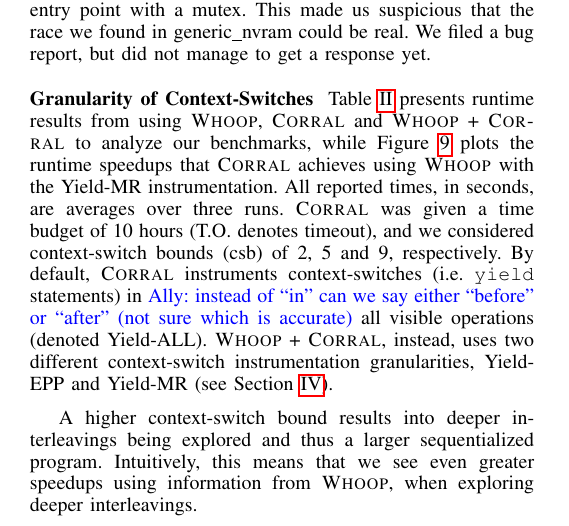
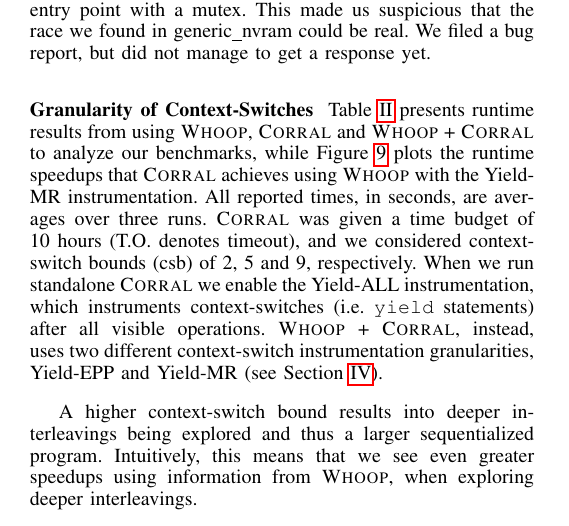
Before and after one commit to pdeligia/WhoopPaper, a LaTeX paper (paper.tex, which reads evaluation.tex): part of one column of page 10 of 12, cut so that both start at the same text. Compiled offline with pdfLaTeX.

Commit message:
update in evaluation text

```diff
--- a/evaluation.tex
+++ b/evaluation.tex
@@ -53,7 +53,7 @@
 
 \medskip\noindent\textbf{Granularity of Context-Switches }
 %
-Table~\ref{tab:results} presents runtime results from using \whoop, \corral and \whoop + \corral to analyze our benchmarks, while Figure~\ref{fig:plot} plots the runtime speedups that \corral achieves using \whoop with the \yieldmr instrumentation. All reported times, in seconds, are averages over three runs. \corral was given a time budget of 10 hours (T.O. denotes timeout), and we considered context-switch bounds (csb) of 2, 5 and 9, respectively. By default, \corral instruments context-switches (i.e. \texttt{yield} statements) in \ADComment{instead of ``in'' can we say either ``before'' or ``after'' (not sure which is accurate)} all visible operations (denoted \yieldall). \whoop + \corral, instead, uses two different context-switch instrumentation granularities, \yieldcoarse and \yieldmr (see Section~\ref{corral}).
+Table~\ref{tab:results} presents runtime results from using \whoop, \corral and \whoop + \corral to analyze our benchmarks, while Figure~\ref{fig:plot} plots the runtime speedups that \corral achieves using \whoop with the \yieldmr instrumentation. All reported times, in seconds, are averages over three runs. \corral was given a time budget of 10 hours (T.O. denotes timeout), and we considered context-switch bounds (csb) of 2, 5 and 9, respectively. When we run standalone \corral we enable the \yieldall instrumentation, which instruments context-switches (i.e. \texttt{yield} statements) after all visible operations. \whoop + \corral, instead, uses two different context-switch instrumentation granularities, \yieldcoarse and \yieldmr (see Section~\ref{corral}).
 
 A higher context-switch bound results into deeper interleavings being explored and thus a larger sequentialized program. Intuitively, this means that we see even greater speedups using information from \whoop, when exploring deeper interleavings.
 
```
